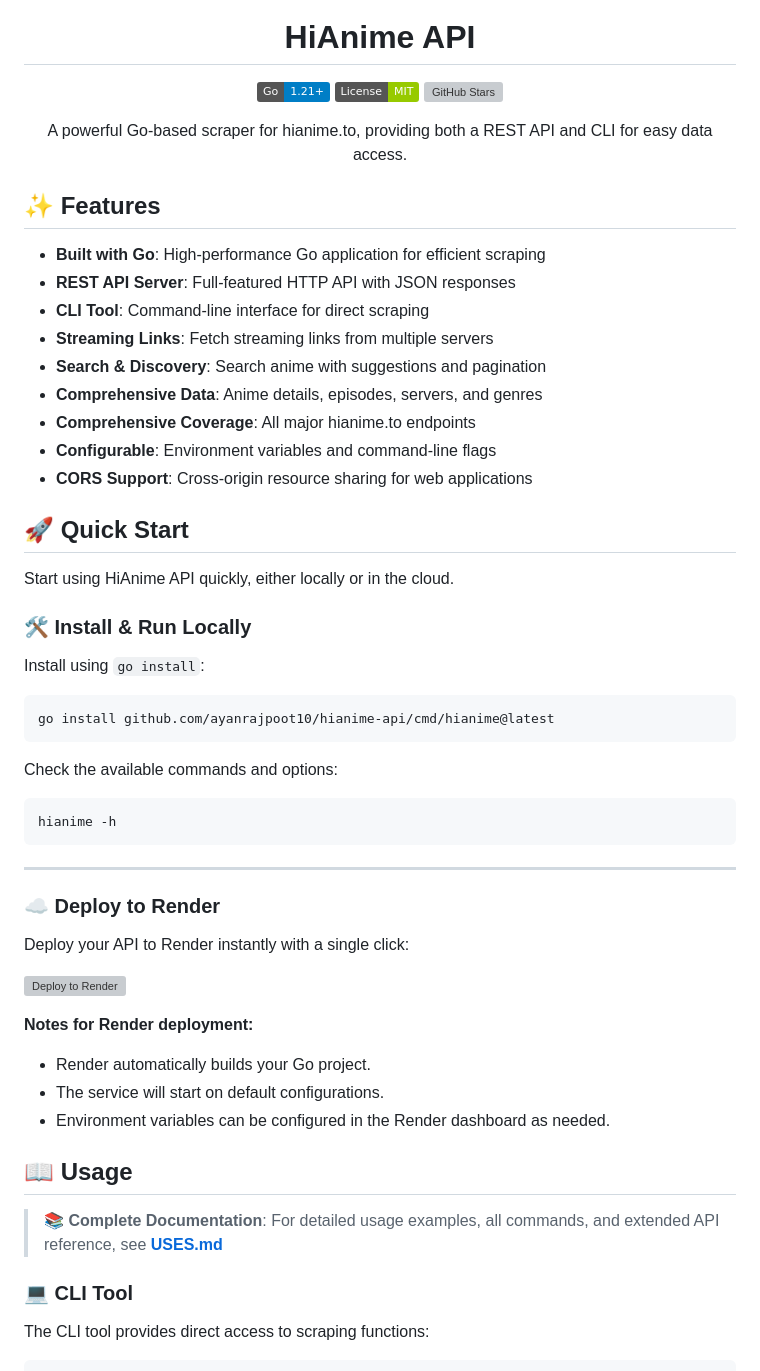
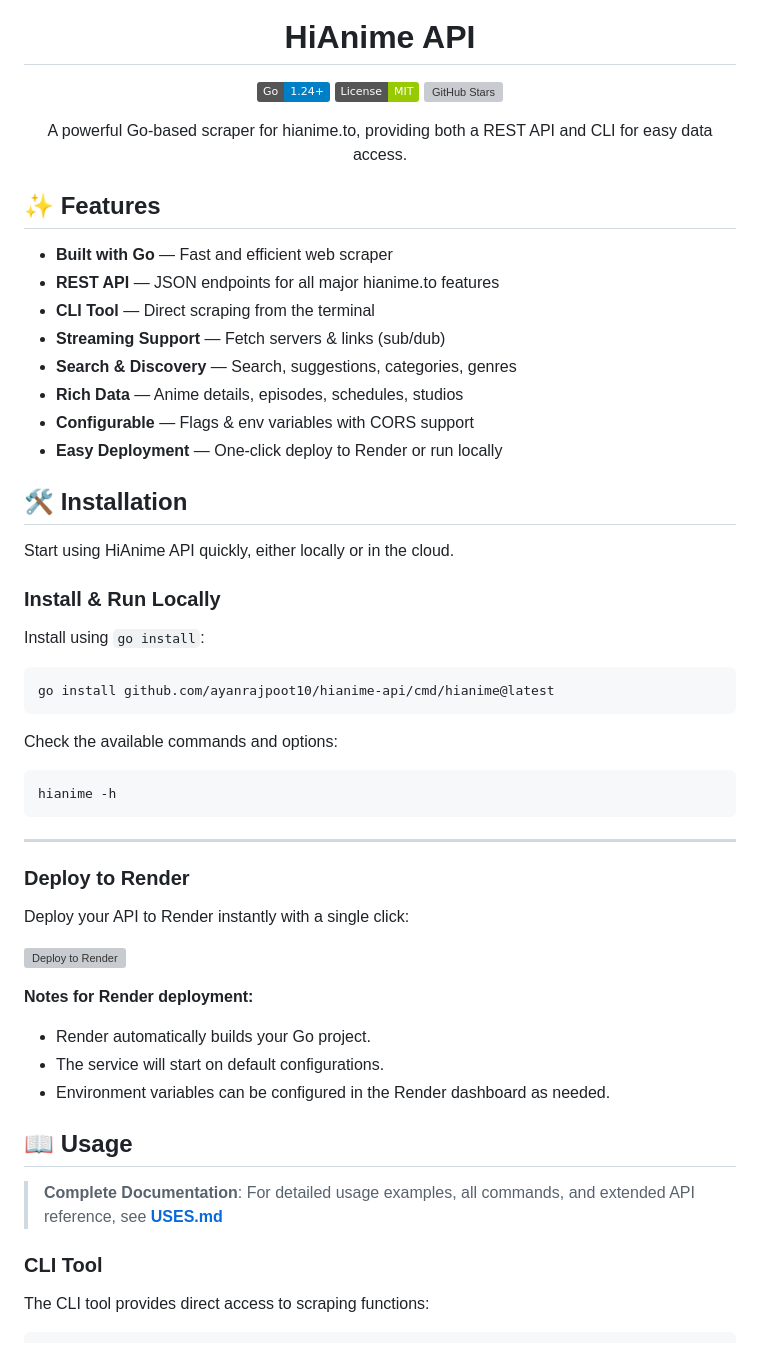
Before and after one commit to ayanrajpoot10/hianime, a Markdown page: README.md, the part around one of its changes. GitHub-like rendering; badges without logos; grey boxes are pictures that could not be loaded.

Commit message:
Update Go version badge and refine feature descriptions in README.md for clarity

```diff
--- a/README.md
+++ b/README.md
@@ -7,7 +7,7 @@
 <h1 align="center">HiAnime API</h1>
 
 <p align="center">
-  <img src="https://img.shields.io/badge/Go-1.21+-blue" alt="Go Version">
+  <img src="https://img.shields.io/badge/Go-1.24+-blue" alt="Go Version">
   <img src="https://img.shields.io/badge/License-MIT-green" alt="License">
   <img src="https://img.shields.io/github/stars/ayanrajpoot10/hianime?style=social" alt="GitHub Stars">
 </p>
@@ -17,22 +17,20 @@
 </p>
 
 ## ✨ Features
+- **Built with Go** — Fast and efficient web scraper
+- **REST API** — JSON endpoints for all major hianime.to features
+- **CLI Tool** — Direct scraping from the terminal
+- **Streaming Support** — Fetch servers & links (sub/dub)
+- **Search & Discovery** — Search, suggestions, categories, genres
+- **Rich Data** — Anime details, episodes, schedules, studios
+- **Configurable** — Flags & env variables with CORS support
+- **Easy Deployment** — One-click deploy to Render or run locally
 
-- **Built with Go**: High-performance Go application for efficient scraping
-- **REST API Server**: Full-featured HTTP API with JSON responses
-- **CLI Tool**: Command-line interface for direct scraping
-- **Streaming Links**: Fetch streaming links from multiple servers
-- **Search & Discovery**: Search anime with suggestions and pagination
-- **Comprehensive Data**: Anime details, episodes, servers, and genres
-- **Comprehensive Coverage**: All major hianime.to endpoints
-- **Configurable**: Environment variables and command-line flags
-- **CORS Support**: Cross-origin resource sharing for web applications
-
-## 🚀 Quick Start
+## 🛠️ Installation
 
 Start using HiAnime API quickly, either locally or in the cloud.
 
-### 🛠️ Install & Run Locally
+### Install & Run Locally
 
 Install using `go install`:
 
@@ -48,7 +46,7 @@ hianime -h
 
 ---
 
-### ☁️ Deploy to Render
+### Deploy to Render
 
 Deploy your API to Render instantly with a single click:
 
@@ -62,9 +60,9 @@ Deploy your API to Render instantly with a single click:
 
 ## 📖 Usage
 
-> 📚 **Complete Documentation**: For detailed usage examples, all commands, and extended API reference, see **[USES.md](./USES.md)**
+> **Complete Documentation**: For detailed usage examples, all commands, and extended API reference, see **[USES.md](./USES.md)**
 
-### 💻 CLI Tool
+### CLI Tool
 
 The CLI tool provides direct access to scraping functions:
 
```
Also changed, not shown: other parts of README.md (+6 -6 lines).
